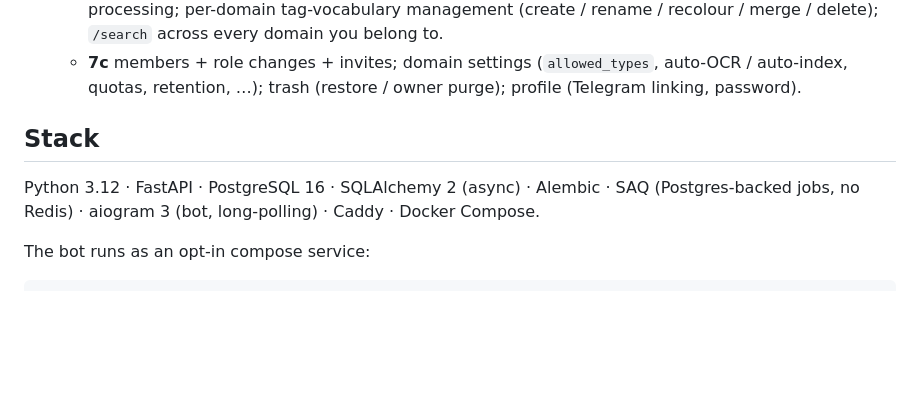
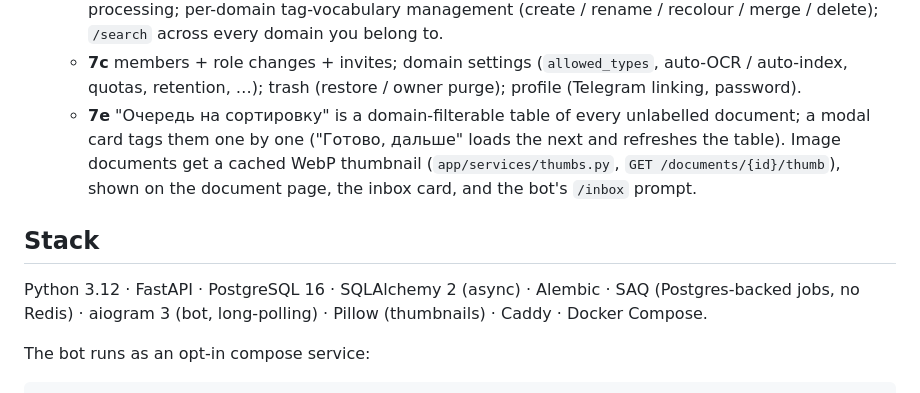
Before and after one commit to morphey83/docs_classifier, a Markdown page: README.md, the part around the change. Rendered like a GitHub page; blank space fills up the shorter version.

Commit message:
Docs: inbox rework + image previews (phase 7e)
Co-Authored-By: Claude Sonnet 5 <noreply@anthropic.com>

```diff
--- a/README.md
+++ b/README.md
@@ -75,12 +75,18 @@ Full design: [`docs/architecture.md`](docs/architecture.md).
   - **7c** members + role changes + invites; domain settings
     (`allowed_types`, auto-OCR / auto-index, quotas, retention, …);
     trash (restore / owner purge); profile (Telegram linking, password).
+  - **7e** "Очередь на сортировку" is a domain-filterable table of every
+    unlabelled document; a modal card tags them one by one ("Готово,
+    дальше" loads the next and refreshes the table). Image documents get
+    a cached WebP thumbnail (`app/services/thumbs.py`,
+    `GET /documents/{id}/thumb`), shown on the document page, the inbox
+    card, and the bot's `/inbox` prompt.
 
 ## Stack
 
 Python 3.12 · FastAPI · PostgreSQL 16 · SQLAlchemy 2 (async) · Alembic ·
 SAQ (Postgres-backed jobs, no Redis) · aiogram 3 (bot, long-polling) ·
-Caddy · Docker Compose.
+Pillow (thumbnails) · Caddy · Docker Compose.
 
 The bot runs as an opt-in compose service:
 
```
Also changed, not shown: docs/architecture.md (+1 -0 lines).
